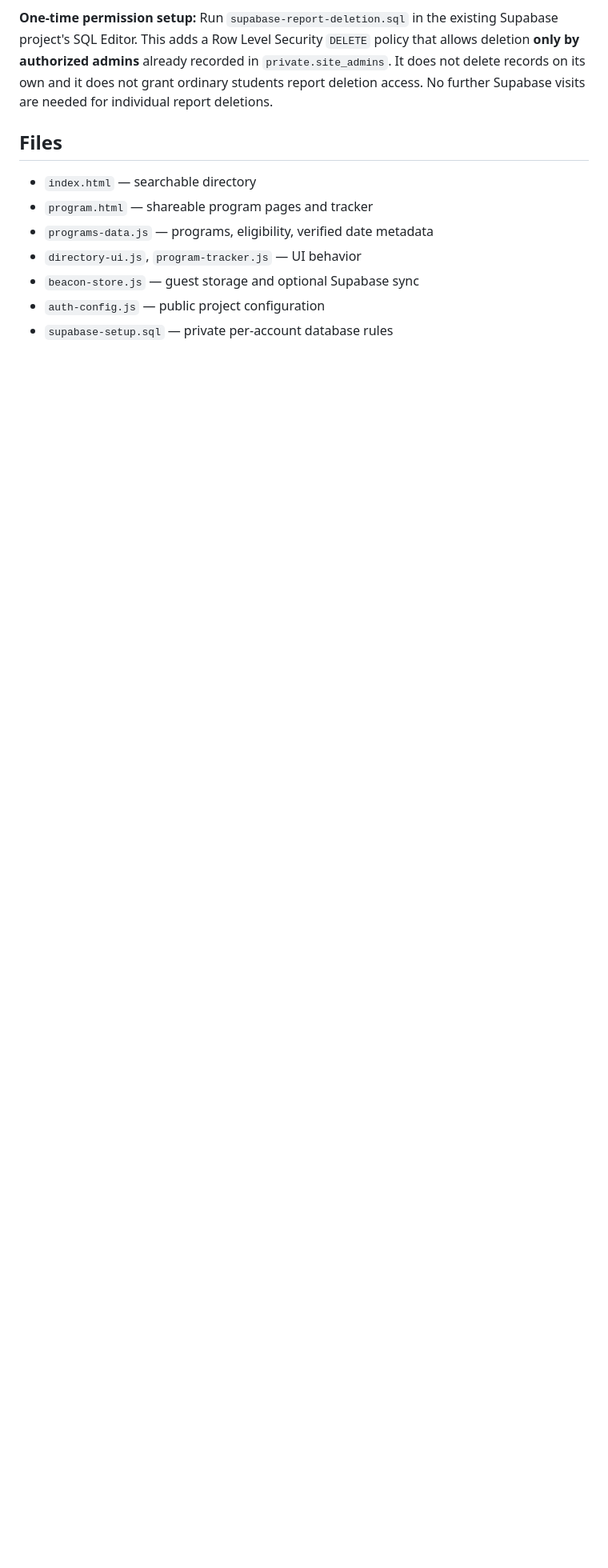
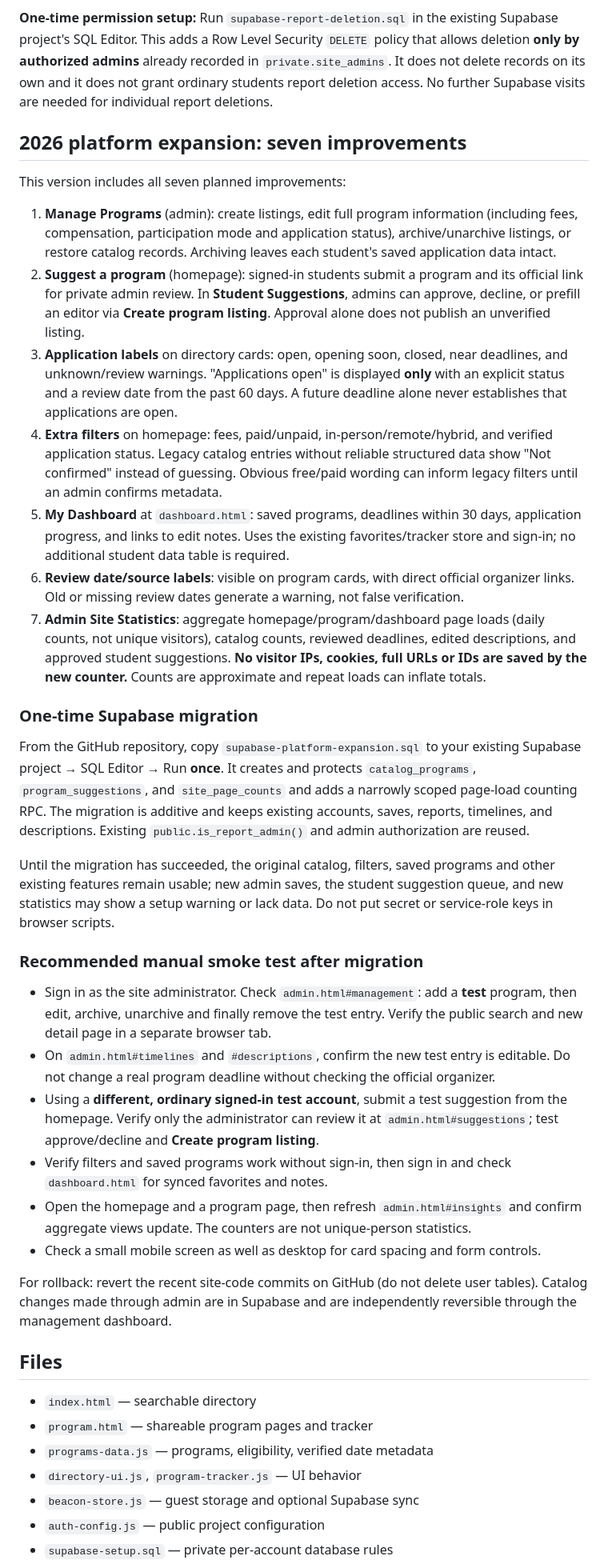
Before and after one commit to sudleedy/student-opportunities-nyc, a Markdown page: README.md, the part around the change. Shown at 80% size. Rendered like a GitHub page; blank space fills up the shorter version.

Commit message:
Document seven new features, one-time Supabase migration and smoke tests

```diff
--- a/README.md
+++ b/README.md
@@ -71,6 +71,35 @@ In **Admin Dashboard → Student Reports**, each report has a **Delete report**
 
 **One-time permission setup:** Run `supabase-report-deletion.sql` in the existing Supabase project's SQL Editor. This adds a Row Level Security `DELETE` policy that allows deletion **only by authorized admins** already recorded in `private.site_admins`. It does not delete records on its own and it does not grant ordinary students report deletion access. No further Supabase visits are needed for individual report deletions.
 
+## 2026 platform expansion: seven improvements
+
+This version includes all seven planned improvements:
+
+1. **Manage Programs** (admin): create listings, edit full program information (including fees, compensation, participation mode and application status), archive/unarchive listings, or restore catalog records. Archiving leaves each student's saved application data intact.
+2. **Suggest a program** (homepage): signed-in students submit a program and its official link for private admin review. In **Student Suggestions**, admins can approve, decline, or prefill an editor via **Create program listing**. Approval alone does not publish an unverified listing.
+3. **Application labels** on directory cards: open, opening soon, closed, near deadlines, and unknown/review warnings. "Applications open" is displayed **only** with an explicit status and a review date from the past 60 days. A future deadline alone never establishes that applications are open.
+4. **Extra filters** on homepage: fees, paid/unpaid, in-person/remote/hybrid, and verified application status. Legacy catalog entries without reliable structured data show "Not confirmed" instead of guessing. Obvious free/paid wording can inform legacy filters until an admin confirms metadata.
+5. **My Dashboard** at `dashboard.html`: saved programs, deadlines within 30 days, application progress, and links to edit notes. Uses the existing favorites/tracker store and sign-in; no additional student data table is required.
+6. **Review date/source labels**: visible on program cards, with direct official organizer links. Old or missing review dates generate a warning, not false verification.
+7. **Admin Site Statistics**: aggregate homepage/program/dashboard page loads (daily counts, not unique visitors), catalog counts, reviewed deadlines, edited descriptions, and approved student suggestions. **No visitor IPs, cookies, full URLs or IDs are saved by the new counter.** Counts are approximate and repeat loads can inflate totals.
+
+### One-time Supabase migration
+
+From the GitHub repository, copy `supabase-platform-expansion.sql` to your existing Supabase project → SQL Editor → Run **once**. It creates and protects `catalog_programs`, `program_suggestions`, and `site_page_counts` and adds a narrowly scoped page-load counting RPC. The migration is additive and keeps existing accounts, saves, reports, timelines, and descriptions. Existing `public.is_report_admin()` and admin authorization are reused.
+
+Until the migration has succeeded, the original catalog, filters, saved programs and other existing features remain usable; new admin saves, the student suggestion queue, and new statistics may show a setup warning or lack data. Do not put secret or service-role keys in browser scripts.
+
+### Recommended manual smoke test after migration
+
+- Sign in as the site administrator. Check `admin.html#management`: add a **test** program, then edit, archive, unarchive and finally remove the test entry. Verify the public search and new detail page in a separate browser tab.
+- On `admin.html#timelines` and `#descriptions`, confirm the new test entry is editable. Do not change a real program deadline without checking the official organizer.
+- Using a **different, ordinary signed-in test account**, submit a test suggestion from the homepage. Verify only the administrator can review it at `admin.html#suggestions`; test approve/decline and **Create program listing**.
+- Verify filters and saved programs work without sign-in, then sign in and check `dashboard.html` for synced favorites and notes.
+- Open the homepage and a program page, then refresh `admin.html#insights` and confirm aggregate views update. The counters are not unique-person statistics.
+- Check a small mobile screen as well as desktop for card spacing and form controls.
+
+For rollback: revert the recent site-code commits on GitHub (do not delete user tables). Catalog changes made through admin are in Supabase and are independently reversible through the management dashboard.
+
 ## Files
 - `index.html` — searchable directory
 - `program.html` — shareable program pages and tracker
```
